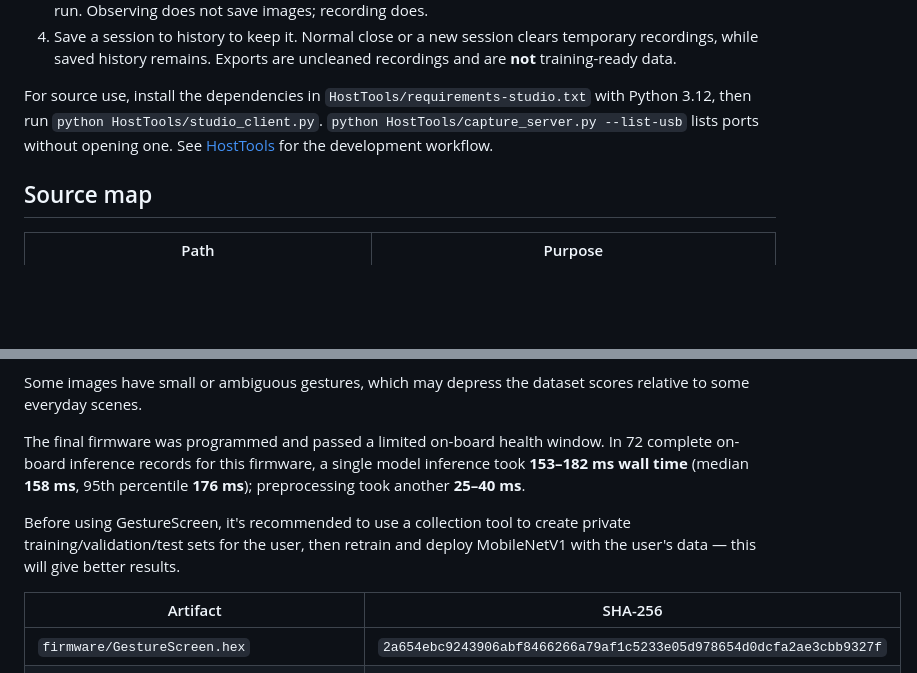
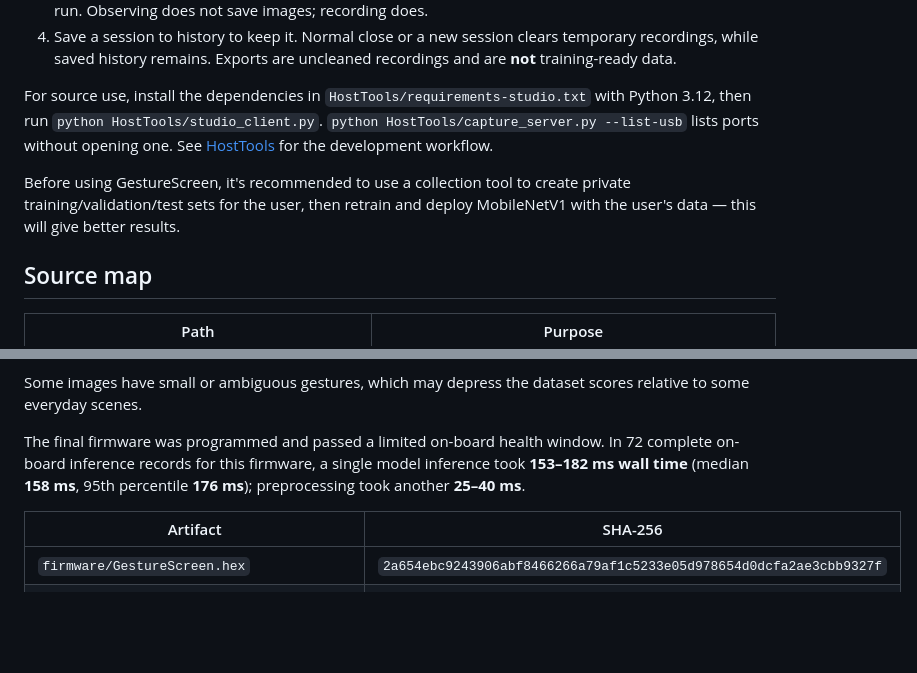
Before and after one commit to Geruyang/GestureScreen, a Markdown page: README.md, 2 parts joined by grey strips. Rendered like a GitHub page; blank space fills up the shorter version.

Commit message:
Update README with training data recommendation
Added a recommendation to use a collection tool for training data before using GestureScreen.

```diff
--- a/README.md
+++ b/README.md
@@ -37,6 +37,8 @@ The model classes are `POINT_LEFT`, `POINT_RIGHT`, `FIST`, `PALM`, `V_SIGN`, and
 
 For source use, install the dependencies in `HostTools/requirements-studio.txt` with Python 3.12, then run `python HostTools/studio_client.py`. `python HostTools/capture_server.py --list-usb` lists ports without opening one. See [HostTools](HostTools/README.md) for the development workflow.
 
+Before using GestureScreen, it's recommended to use a collection tool to create private training/validation/test sets for the user, then retrain and deploy MobileNetV1 with the user's data — this will give better results.
+
 ## Source map
 
 | Path | Purpose |
@@ -60,8 +62,6 @@ Some images have small or ambiguous gestures, which may depress the dataset scor
 
 The final firmware was programmed and passed a limited on-board health window. In 72 complete on-board inference records for this firmware, a single model inference took **153–182 ms wall time** (median **158 ms**, 95th percentile **176 ms**); preprocessing took another **25–40 ms**.
 
-Before using GestureScreen, it's recommended to use a collection tool to create private training/validation/test sets for the user, then retrain and deploy MobileNetV1 with the user's data — this will give better results.
-
 | Artifact | SHA-256 |
 | --- | --- |
 | `firmware/GestureScreen.hex` | `2a654ebc9243906abf8466266a79af1c5233e05d978654d0dcfa2ae3cbb9327f` |
```
